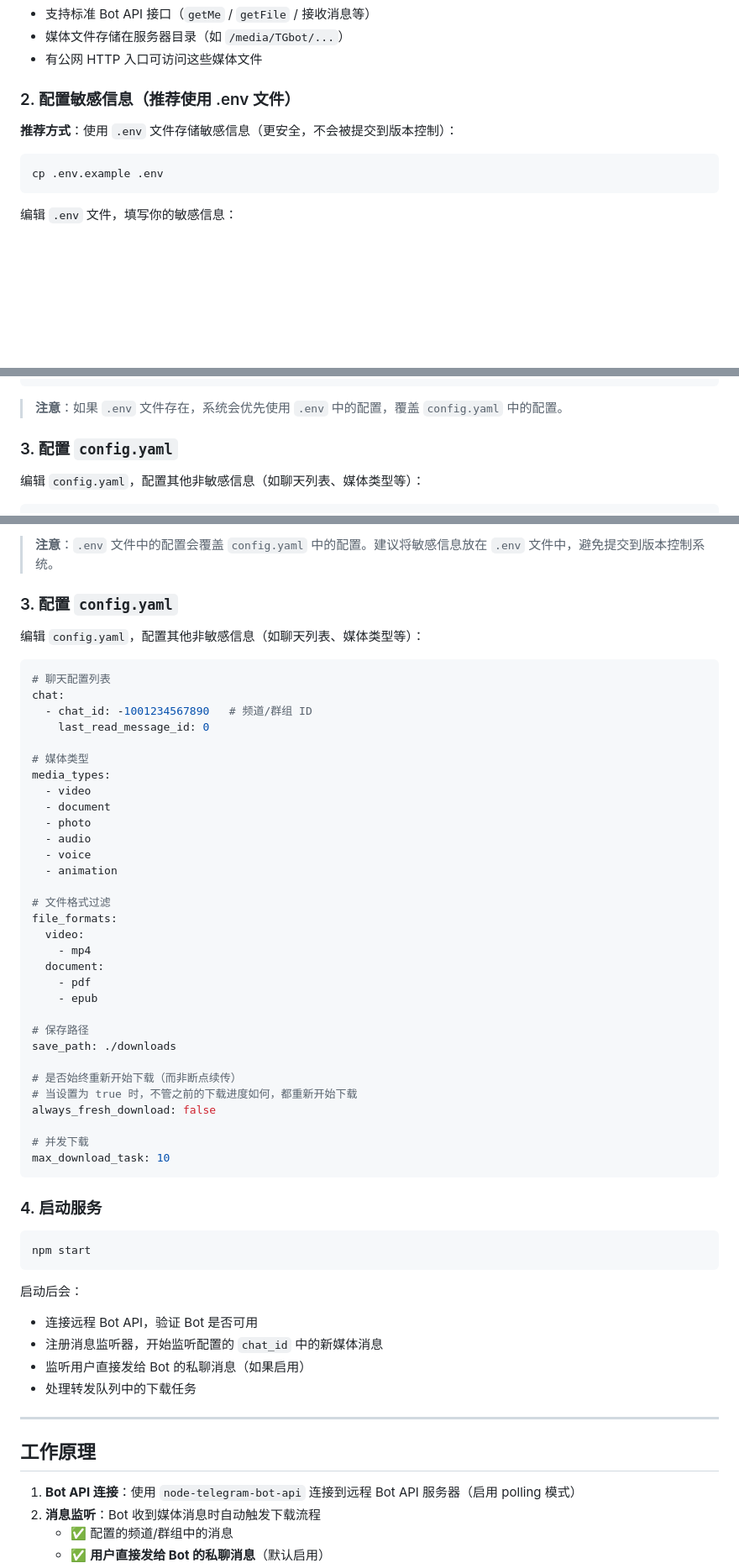
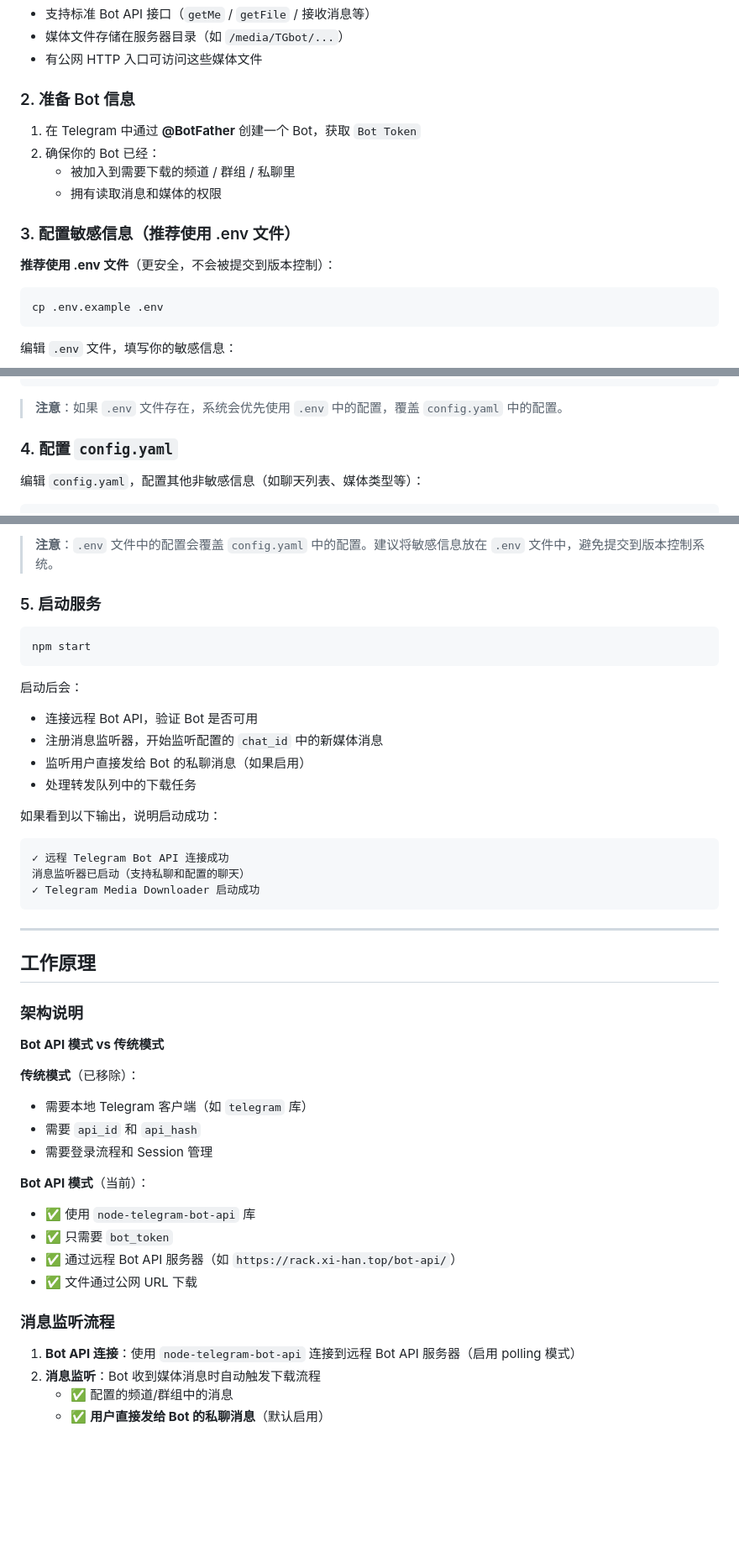
Before and after one commit to JuckyLee668/tg-video-downloader-bot, a Markdown page: README.md, 3 parts joined by grey strips. Shown at 84% size. Drawn GitHub-style; blank space fills up the shorter version.

````diff
--- a/README.md
+++ b/README.md
@@ -45,9 +45,16 @@ npm install
 - 媒体文件存储在服务器目录（如 `/media/TGbot/...`）
 - 有公网 HTTP 入口可访问这些媒体文件
 
-### 2. 配置敏感信息（推荐使用 .env 文件）
+### 2. 准备 Bot 信息
 
-**推荐方式**：使用 `.env` 文件存储敏感信息（更安全，不会被提交到版本控制）：
+1. 在 Telegram 中通过 **@BotFather** 创建一个 Bot，获取 `Bot Token`
+2. 确保你的 Bot 已经：
+   - 被加入到需要下载的频道 / 群组 / 私聊里
+   - 拥有读取消息和媒体的权限
+
+### 3. 配置敏感信息（推荐使用 .env 文件）
+
+**推荐使用 .env 文件**（更安全，不会被提交到版本控制）：
 
 ```bash
 cp .env.example .env
@@ -67,7 +74,7 @@ TG_BASE_DIR=/media/TGbot
 
 > **注意**：如果 `.env` 文件存在，系统会优先使用 `.env` 中的配置，覆盖 `config.yaml` 中的配置。
 
-### 3. 配置 `config.yaml`
+### 4. 配置 `config.yaml`
 
 编辑 `config.yaml`，配置其他非敏感信息（如聊天列表、媒体类型等）：
 
@@ -132,45 +139,7 @@ remote_api:
 
 > **注意**：`.env` 文件中的配置会覆盖 `config.yaml` 中的配置。建议将敏感信息放在 `.env` 文件中，避免提交到版本控制系统。
 
-### 3. 配置 `config.yaml`
-
-编辑 `config.yaml`，配置其他非敏感信息（如聊天列表、媒体类型等）：
-
-```yaml
-# 聊天配置列表
-chat:
-  - chat_id: -1001234567890   # 频道/群组 ID
-    last_read_message_id: 0
-
-# 媒体类型
-media_types:
-  - video
-  - document
-  - photo
-  - audio
-  - voice
-  - animation
-
-# 文件格式过滤
-file_formats:
-  video:
-    - mp4
-  document:
-    - pdf
-    - epub
-
-# 保存路径
-save_path: ./downloads
-
-# 是否始终重新开始下载（而非断点续传）
-# 当设置为 true 时，不管之前的下载进度如何，都重新开始下载
-always_fresh_download: false
-
-# 并发下载
-max_download_task: 10
-```
-
-### 4. 启动服务
+### 5. 启动服务
 
 ```bash
 npm start
@@ -182,9 +151,34 @@ npm start
 - 监听用户直接发给 Bot 的私聊消息（如果启用）
 - 处理转发队列中的下载任务
 
+如果看到以下输出，说明启动成功：
+
+```
+✓ 远程 Telegram Bot API 连接成功
+消息监听器已启动（支持私聊和配置的聊天）
+✓ Telegram Media Downloader 启动成功
+```
+
 ---
 
 ## 工作原理
+
+### 架构说明
+
+**Bot API 模式 vs 传统模式**
+
+**传统模式**（已移除）：
+- 需要本地 Telegram 客户端（如 `telegram` 库）
+- 需要 `api_id` 和 `api_hash`
+- 需要登录流程和 Session 管理
+
+**Bot API 模式**（当前）：
+- ✅ 使用 `node-telegram-bot-api` 库
+- ✅ 只需要 `bot_token`
+- ✅ 通过远程 Bot API 服务器（如 `https://rack.xi-han.top/bot-api/`）
+- ✅ 文件通过公网 URL 下载
+
+### 消息监听流程
 
 1. **Bot API 连接**：使用 `node-telegram-bot-api` 连接到远程 Bot API 服务器（启用 polling 模式）
 2. **消息监听**：Bot 收到媒体消息时自动触发下载流程
````
Also changed, not shown: other parts of README.md (+123 -6 lines).
